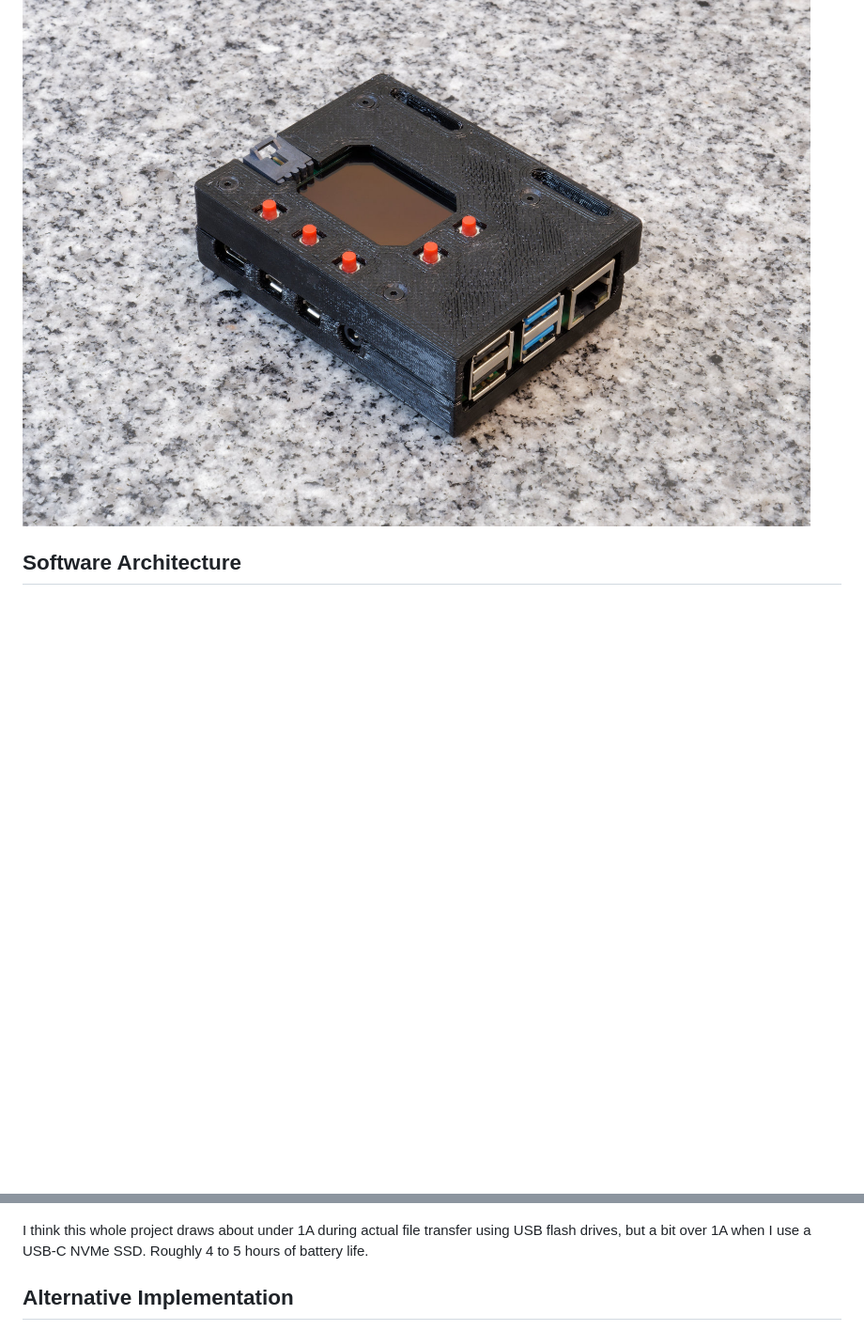
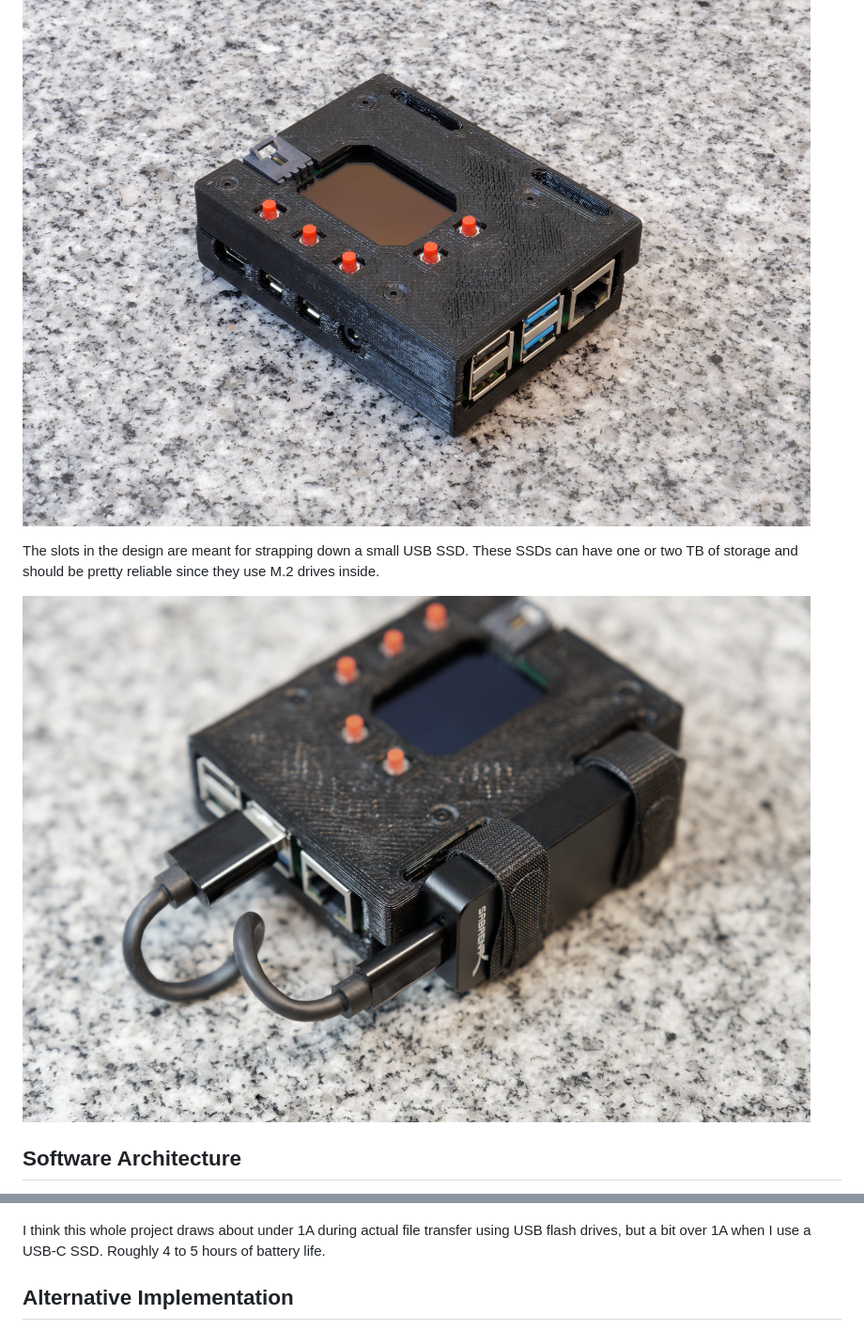
Before and after one commit to frank26080115/bucket, a Markdown page: README.md, 2 parts joined by grey strips. Shown: that part at 94% size. Rendered like a GitHub page; pictures changed too: doc/pics/pic_ssd_straps.jpg (added); blank space fills up the shorter version.

```diff
--- a/README.md
+++ b/README.md
@@ -73,6 +73,10 @@ A 3D printed box is designed to protect the entire assembly. It is 3D printed in
 
 ![](doc/pics/pic_pi_box.jpg)
 
+The slots in the design are meant for strapping down a small USB SSD. These SSDs can have one or two TB of storage and should be pretty reliable since they use M.2 drives inside.
+
+![](doc/pics/pic_ssd_straps.jpg)
+
 Software Architecture
 ----
 
@@ -132,7 +136,7 @@ This charger is attached to the bottom of the Raspberry Pi via LEGO!
 
 ![](doc/pics/pic_bottom_lego_plates.jpg)
 
-I think this whole project draws about under 1A during actual file transfer using USB flash drives, but a bit over 1A when I use a USB-C NVMe SSD. Roughly 4 to 5 hours of battery life.
+I think this whole project draws about under 1A during actual file transfer using USB flash drives, but a bit over 1A when I use a USB-C SSD. Roughly 4 to 5 hours of battery life.
 
 Alternative Implementation
 ----
```
